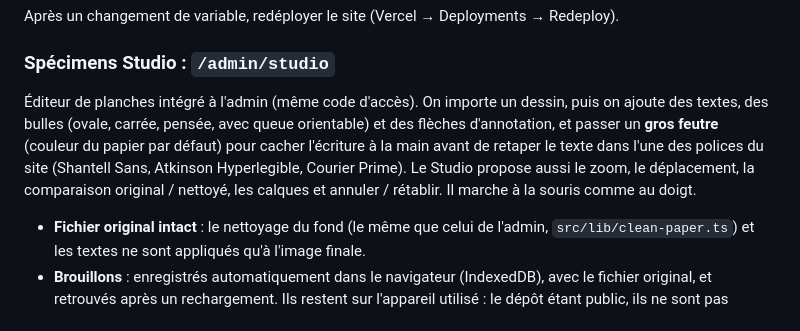
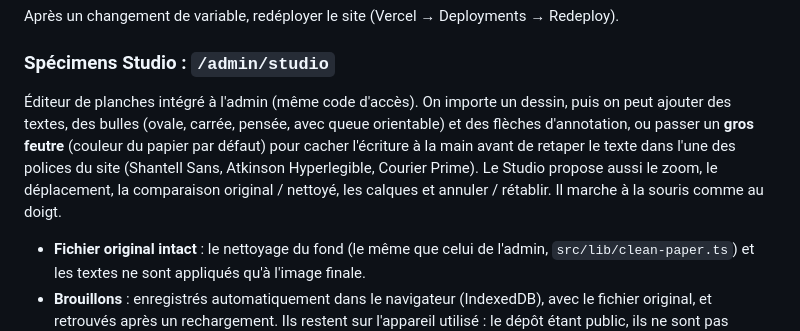
Before and after one commit to mael12854/dessins-mael, a Markdown page: README.md, the part around the change. Drawn GitHub-style.

Commit message:
README : formulation du Studio
Co-Authored-By: Claude Opus 5.5 <noreply@anthropic.com>
Claude-Session: https://claude.ai/code/session_0121kLnnoFCatHu79qin7aiZ

```diff
--- a/README.md
+++ b/README.md
@@ -24,7 +24,7 @@ Après un changement de variable, redéployer le site (Vercel → Deployments
 
 ### Spécimens Studio : `/admin/studio`
 
-Éditeur de planches intégré à l'admin (même code d'accès). On importe un dessin, puis on ajoute des textes, des bulles (ovale, carrée, pensée, avec queue orientable) et des flèches d'annotation, et passer un **gros feutre** (couleur du papier par défaut) pour cacher l'écriture à la main avant de retaper le texte dans l'une des polices du site (Shantell Sans, Atkinson Hyperlegible, Courier Prime). Le Studio propose aussi le zoom, le déplacement, la comparaison original / nettoyé, les calques et annuler / rétablir. Il marche à la souris comme au doigt.
+Éditeur de planches intégré à l'admin (même code d'accès). On importe un dessin, puis on peut ajouter des textes, des bulles (ovale, carrée, pensée, avec queue orientable) et des flèches d'annotation, ou passer un **gros feutre** (couleur du papier par défaut) pour cacher l'écriture à la main avant de retaper le texte dans l'une des polices du site (Shantell Sans, Atkinson Hyperlegible, Courier Prime). Le Studio propose aussi le zoom, le déplacement, la comparaison original / nettoyé, les calques et annuler / rétablir. Il marche à la souris comme au doigt.
 
 - **Fichier original intact** : le nettoyage du fond (le même que celui de l'admin, `src/lib/clean-paper.ts`) et les textes ne sont appliqués qu'à l'image finale.
 - **Brouillons** : enregistrés automatiquement dans le navigateur (IndexedDB), avec le fichier original, et retrouvés après un rechargement. Ils restent sur l'appareil utilisé : le dépôt étant public, ils ne sont pas envoyés sur GitHub.
```
